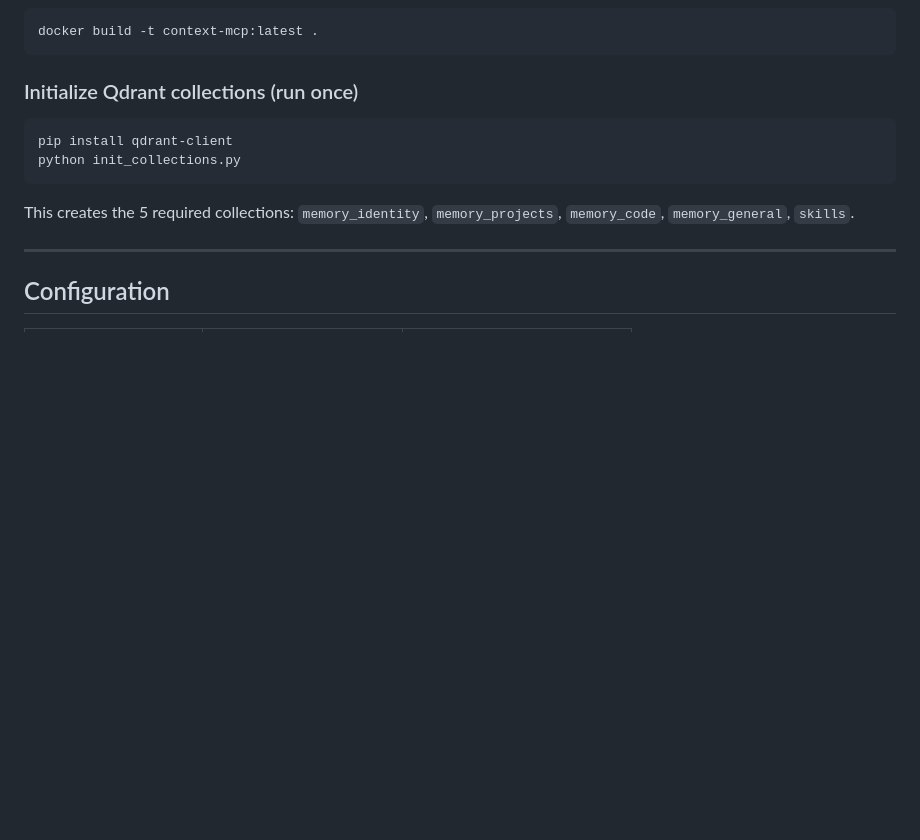
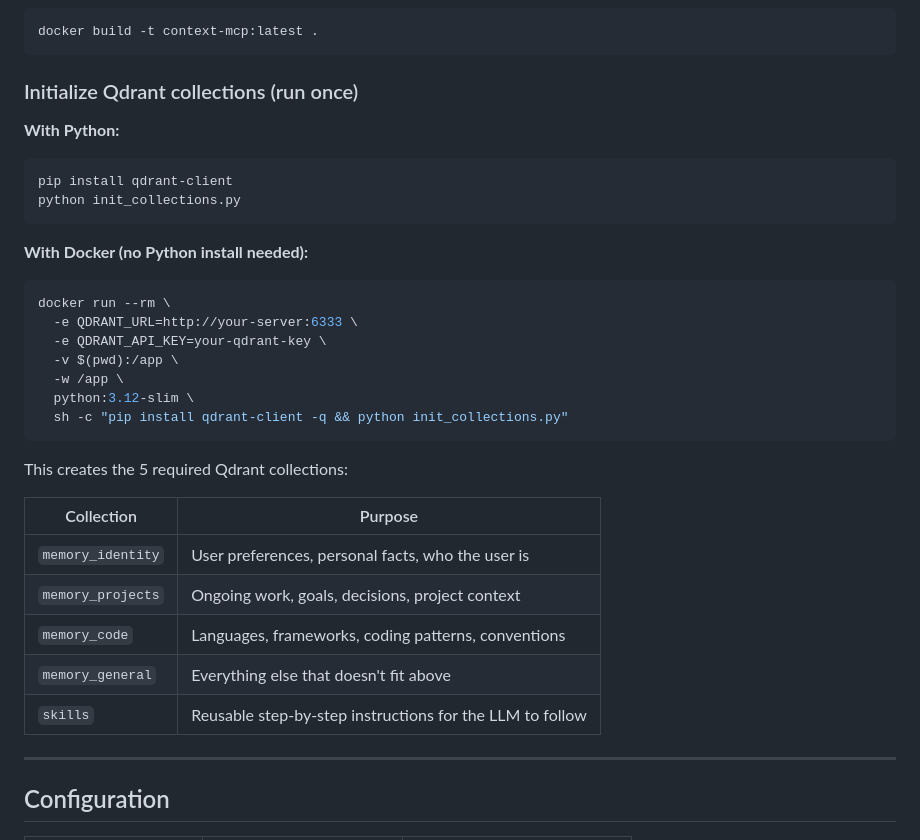
Before and after one commit to myselfvivek17/context-intelligence, a Markdown page: README.md, the part around the change. GitHub-like rendering; blank space fills up the shorter version.

Commit message:
Add Docker init command and collection descriptions to README

````diff
--- a/README.md
+++ b/README.md
@@ -87,12 +87,32 @@ docker build -t context-mcp:latest .
 
 ### Initialize Qdrant collections (run once)
 
+**With Python:**
 ```bash
 pip install qdrant-client
 python init_collections.py
 ```
 
-This creates the 5 required collections: `memory_identity`, `memory_projects`, `memory_code`, `memory_general`, `skills`.
+**With Docker (no Python install needed):**
+```bash
+docker run --rm \
+  -e QDRANT_URL=http://your-server:6333 \
+  -e QDRANT_API_KEY=your-qdrant-key \
+  -v $(pwd):/app \
+  -w /app \
+  python:3.12-slim \
+  sh -c "pip install qdrant-client -q && python init_collections.py"
+```
+
+This creates the 5 required Qdrant collections:
+
+| Collection | Purpose |
+|------------|---------|
+| `memory_identity` | User preferences, personal facts, who the user is |
+| `memory_projects` | Ongoing work, goals, decisions, project context |
+| `memory_code` | Languages, frameworks, coding patterns, conventions |
+| `memory_general` | Everything else that doesn't fit above |
+| `skills` | Reusable step-by-step instructions for the LLM to follow |
 
 ---
 
````
